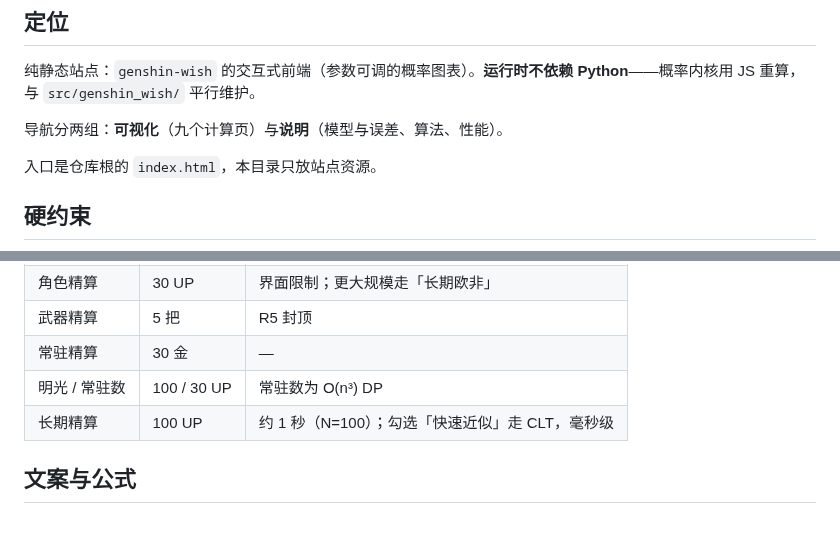
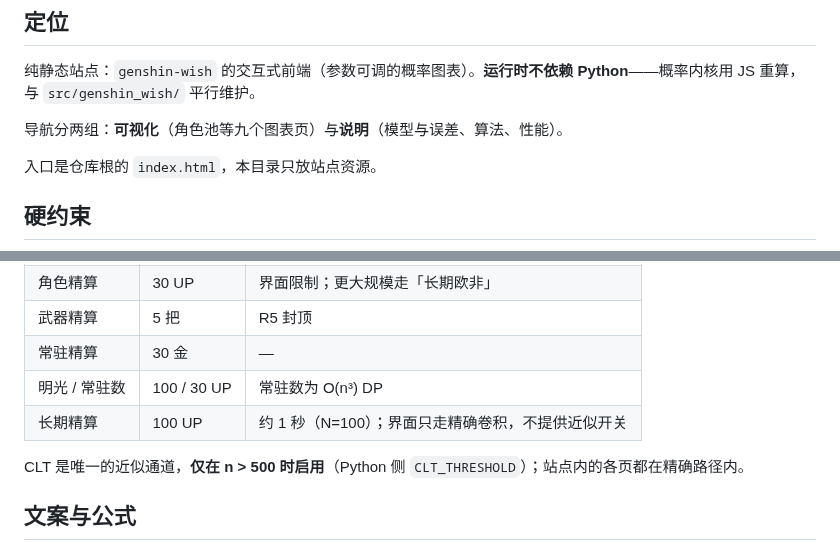
Before and after one commit to SleepCloudMX/genshin-wish, a Markdown page: web/CLAUDE.md, 2 parts joined by grey strips. Drawn GitHub-style; blank space fills up the shorter version.

Commit message:
docs: sync project docs with the site's current state
根 CLAUDE.md 把「改动内核后要校验」写成可执行的一条命令（scripts/parity.py）；web/CLAUDE.md 去掉已删除的
长期近似开关、补 CLT 使用条件与导航分组的说明。

```diff
--- a/web/CLAUDE.md
+++ b/web/CLAUDE.md
@@ -4,7 +4,7 @@
 
 纯静态站点：`genshin-wish` 的交互式前端（参数可调的概率图表）。**运行时不依赖 Python**——概率内核用 JS 重算，与 `src/genshin_wish/` 平行维护。
 
-导航分两组：**可视化**（九个计算页）与**说明**（模型与误差、算法、性能）。
+导航分两组：**可视化**（角色池等九个图表页）与**说明**（模型与误差、算法、性能）。
 
 入口是仓库根的 `index.html`，本目录只放站点资源。
 
@@ -82,7 +82,9 @@ JS 相对 Python 的已知差异（有意为之，写在代码注释里）：
 | 武器精算 | 5 把 | R5 封顶 |
 | 常驻精算 | 30 金 | — |
 | 明光 / 常驻数 | 100 / 30 UP | 常驻数为 O(n³) DP |
-| 长期精算 | 100 UP | 约 1 秒（N=100）；勾选「快速近似」走 CLT，毫秒级 |
+| 长期精算 | 100 UP | 约 1 秒（N=100）；界面只走精确卷积，不提供近似开关 |
+
+CLT 是唯一的近似通道，**仅在 n > 500 时启用**（Python 侧 `CLT_THRESHOLD`）；站点内的各页都在精确路径内。
 
 ## 文案与公式
 
```
Also changed, not shown: CLAUDE.md (+1 -1 lines).
